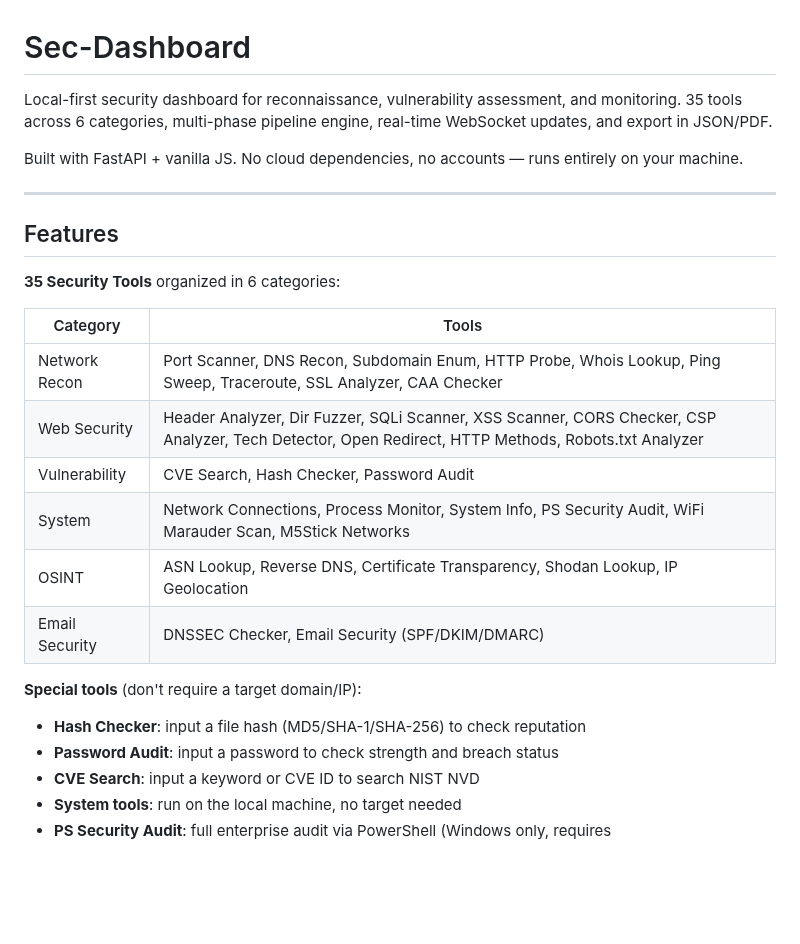
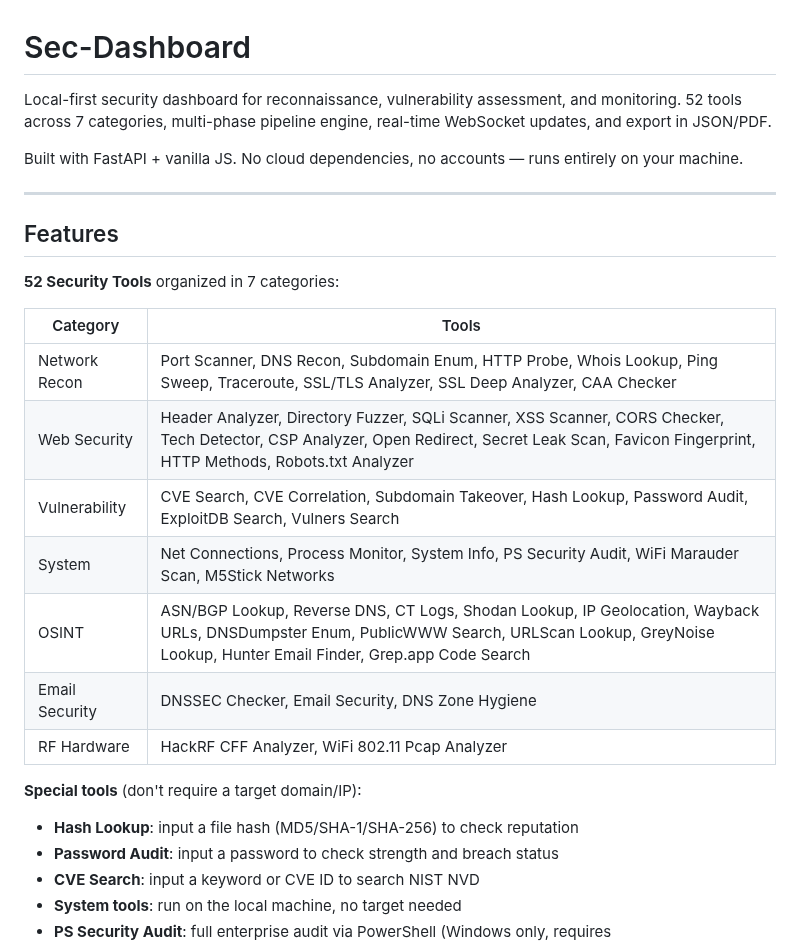
Before and after one commit to PoisonXploIT/sec-dashboard, a Markdown page: README.md, the part around the change. GitHub-like rendering; blank space fills up the shorter version.

Commit message:
docs: README al dia (52 herramientas en 7 categorias, tabla real)

```diff
--- a/README.md
+++ b/README.md
@@ -1,6 +1,6 @@
 # Sec-Dashboard
 
-Local-first security dashboard for reconnaissance, vulnerability assessment, and monitoring. 35 tools across 6 categories, multi-phase pipeline engine, real-time WebSocket updates, and export in JSON/PDF.
+Local-first security dashboard for reconnaissance, vulnerability assessment, and monitoring. 52 tools across 7 categories, multi-phase pipeline engine, real-time WebSocket updates, and export in JSON/PDF.
 
 Built with FastAPI + vanilla JS. No cloud dependencies, no accounts — runs entirely on your machine.
 
@@ -8,19 +8,20 @@ Built with FastAPI + vanilla JS. No cloud dependencies, no accounts — runs ent
 
 ## Features
 
-**35 Security Tools** organized in 6 categories:
+**52 Security Tools** organized in 7 categories:
 
 | Category | Tools |
 |----------|-------|
-| Network Recon | Port Scanner, DNS Recon, Subdomain Enum, HTTP Probe, Whois Lookup, Ping Sweep, Traceroute, SSL Analyzer, CAA Checker |
-| Web Security | Header Analyzer, Dir Fuzzer, SQLi Scanner, XSS Scanner, CORS Checker, CSP Analyzer, Tech Detector, Open Redirect, HTTP Methods, Robots.txt Analyzer |
-| Vulnerability | CVE Search, Hash Checker, Password Audit |
-| System | Network Connections, Process Monitor, System Info, PS Security Audit, WiFi Marauder Scan, M5Stick Networks |
-| OSINT | ASN Lookup, Reverse DNS, Certificate Transparency, Shodan Lookup, IP Geolocation |
-| Email Security | DNSSEC Checker, Email Security (SPF/DKIM/DMARC) |
+| Network Recon | Port Scanner, DNS Recon, Subdomain Enum, HTTP Probe, Whois Lookup, Ping Sweep, Traceroute, SSL/TLS Analyzer, SSL Deep Analyzer, CAA Checker |
+| Web Security | Header Analyzer, Directory Fuzzer, SQLi Scanner, XSS Scanner, CORS Checker, Tech Detector, CSP Analyzer, Open Redirect, Secret Leak Scan, Favicon Fingerprint, HTTP Methods, Robots.txt Analyzer |
+| Vulnerability | CVE Search, CVE Correlation, Subdomain Takeover, Hash Lookup, Password Audit, ExploitDB Search, Vulners Search |
+| System | Net Connections, Process Monitor, System Info, PS Security Audit, WiFi Marauder Scan, M5Stick Networks |
+| OSINT | ASN/BGP Lookup, Reverse DNS, CT Logs, Shodan Lookup, IP Geolocation, Wayback URLs, DNSDumpster Enum, PublicWWW Search, URLScan Lookup, GreyNoise Lookup, Hunter Email Finder, Grep.app Code Search |
+| Email Security | DNSSEC Checker, Email Security, DNS Zone Hygiene |
+| RF Hardware | HackRF CFF Analyzer, WiFi 802.11 Pcap Analyzer |
 
 **Special tools** (don't require a target domain/IP):
-- **Hash Checker**: input a file hash (MD5/SHA-1/SHA-256) to check reputation
+- **Hash Lookup**: input a file hash (MD5/SHA-1/SHA-256) to check reputation
 - **Password Audit**: input a password to check strength and breach status
 - **CVE Search**: input a keyword or CVE ID to search NIST NVD
 - **System tools**: run on the local machine, no target needed
```
